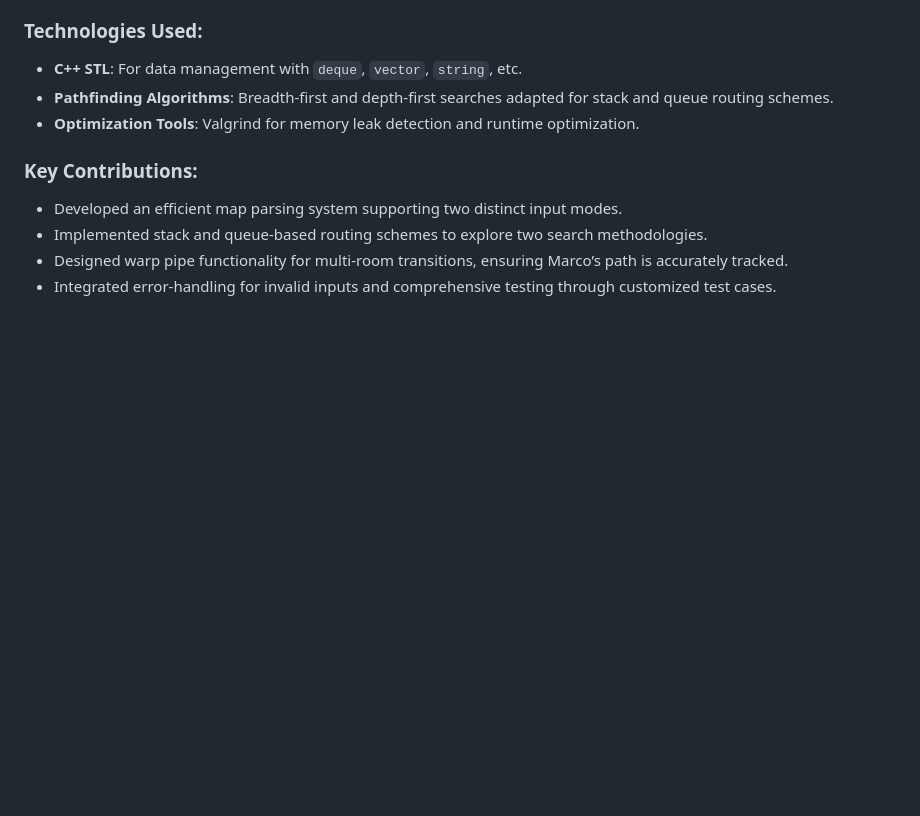
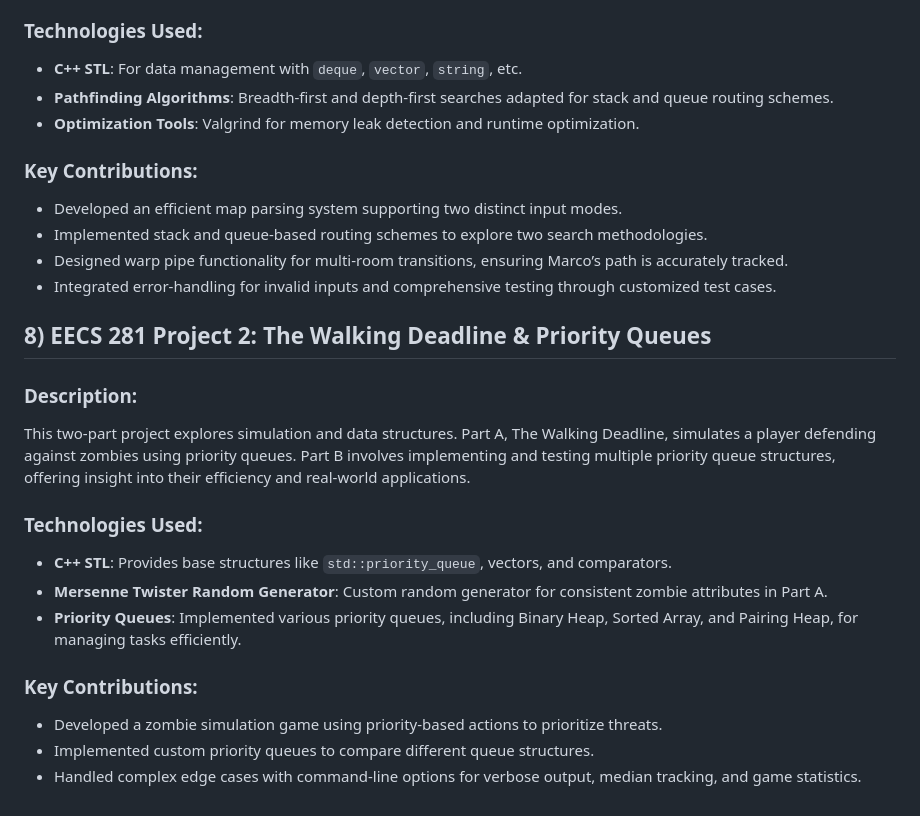
Before and after one commit to abhinavt20/RecruitingPortfolio, a Markdown page: projects/README.md, the part around one of its changes. Drawn GitHub-style; blank space fills up the shorter version.

```diff
--- a/projects/README.md
+++ b/projects/README.md
@@ -119,3 +124,19 @@ This project is designed to build a path-finding solution for a maze-like castle
 - Implemented stack and queue-based routing schemes to explore two search methodologies.
 - Designed warp pipe functionality for multi-room transitions, ensuring Marco’s path is accurately tracked.
 - Integrated error-handling for invalid inputs and comprehensive testing through customized test cases.
+
+
+## 8) EECS 281 Project 2: The Walking Deadline & Priority Queues
+
+### Description:
+This two-part project explores simulation and data structures. Part A, The Walking Deadline, simulates a player defending against zombies using priority queues. Part B involves implementing and testing multiple priority queue structures, offering insight into their efficiency and real-world applications.
+
+### Technologies Used:
+- **C++ STL**: Provides base structures like `std::priority_queue`, vectors, and comparators.
+- **Mersenne Twister Random Generator**: Custom random generator for consistent zombie attributes in Part A.
+- **Priority Queues**: Implemented various priority queues, including Binary Heap, Sorted Array, and Pairing Heap, for managing tasks efficiently.
+
+### Key Contributions:
+- Developed a zombie simulation game using priority-based actions to prioritize threats.
+- Implemented custom priority queues to compare different queue structures.
+- Handled complex edge cases with command-line options for verbose output, median tracking, and game statistics.
```
Also changed, not shown: other parts of projects/README.md (+5 -0 lines).
